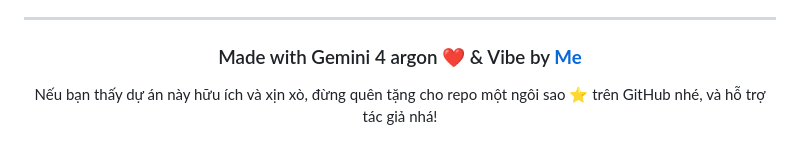
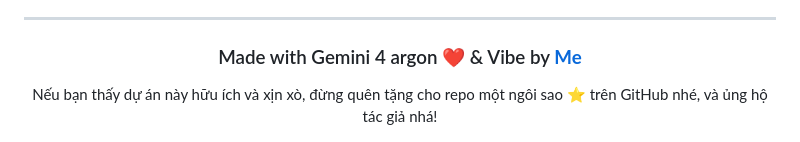
Before and after one commit to hhd-z/CreateQRCode, a Markdown page: README.md, the part around the change. Rendered like a GitHub page.

Commit message:
Fix typo in README.md donation message

```diff
--- a/README.md
+++ b/README.md
@@ -96,7 +96,7 @@ Dự án được đóng gói theo kiến trúc **Single-File Application** cự
 <div align="center">
 
 ### Made with Gemini 4 argon ❤️ & Vibe by **[Me](https://github.com/hhd-z)**
-Nếu bạn thấy dự án này hữu ích và xịn xò, đừng quên tặng cho repo một ngôi sao ⭐ trên GitHub nhé, và hỗ trợ tác giả nhá!
+Nếu bạn thấy dự án này hữu ích và xịn xò, đừng quên tặng cho repo một ngôi sao ⭐ trên GitHub nhé, và ủng hộ tác giả nhá!
 
 ![QR Donate](./donate.png)
 
```
